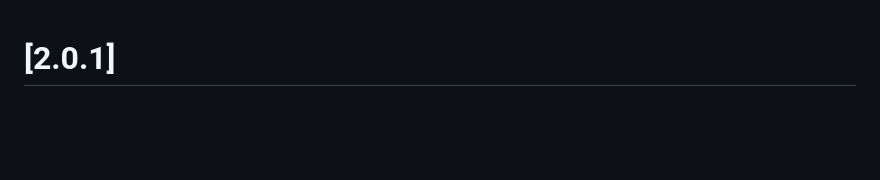
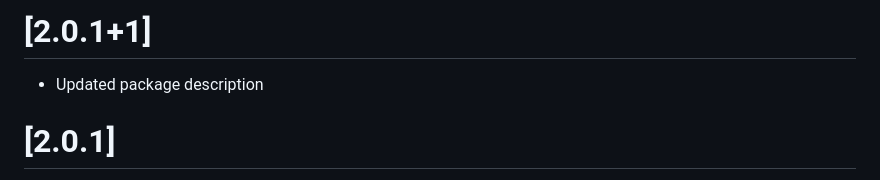
Before and after one commit to rithik-dev/firebase_notifications_handler, a Markdown page: CHANGELOG.md, the part around the change. GitHub-like rendering; blank space fills up the shorter version.

Commit message:
docs: updated CHANGELOG

```diff
--- a/CHANGELOG.md
+++ b/CHANGELOG.md
@@ -1,3 +1,7 @@
+# [2.0.1+1]
+
+- Updated package description
+
 # [2.0.1]
 
 - Default android notification channel id is now "default" instead of "Notifications"
```
